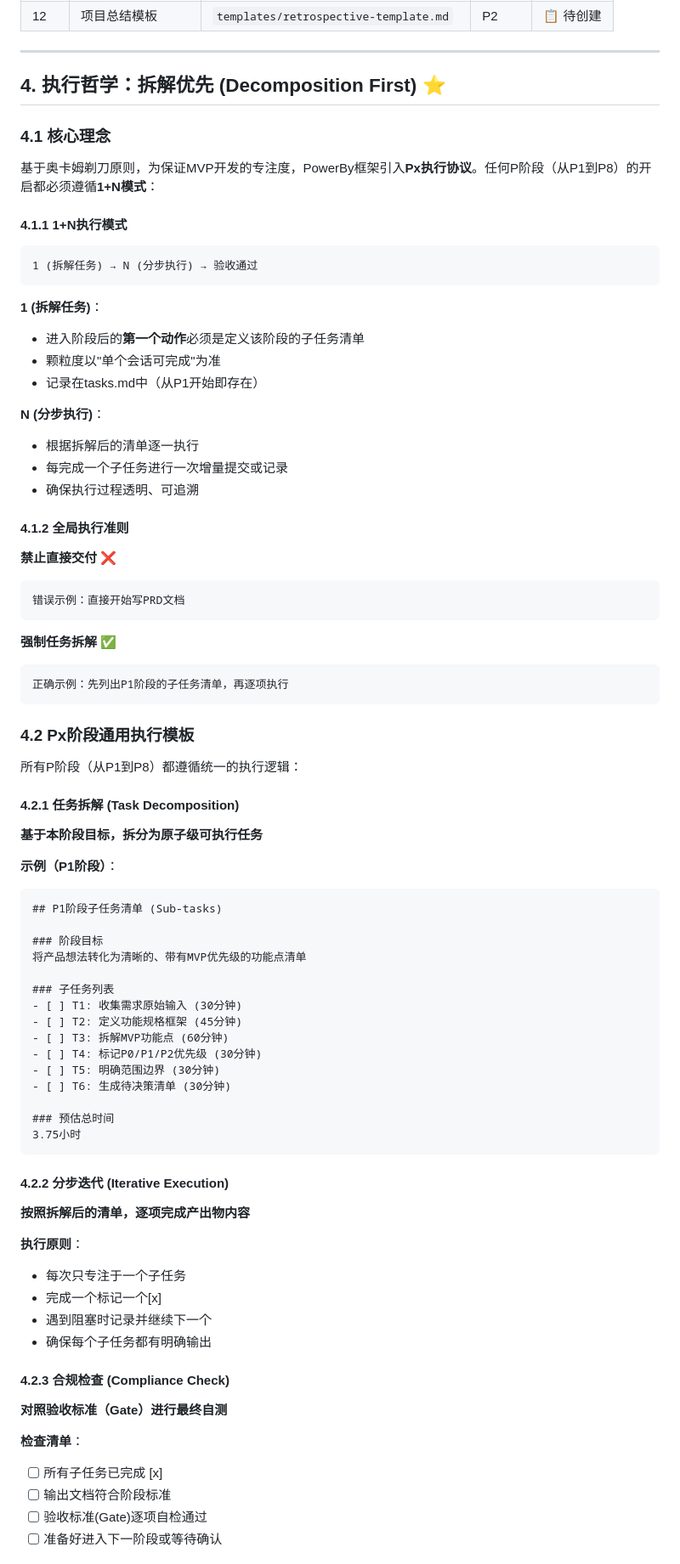
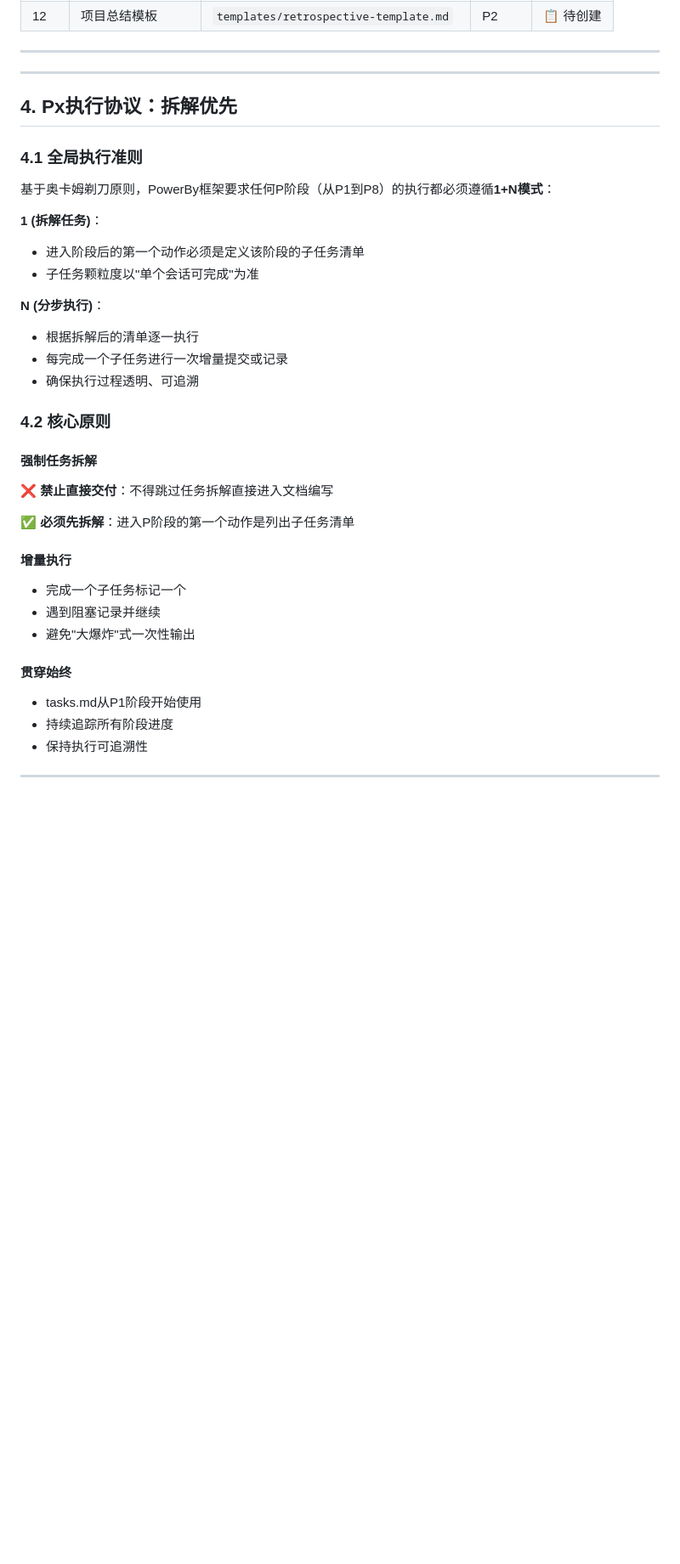
Before and after one commit to chenchiyuan/powerby-skills, a Markdown page: docs/powerby-lifecycle-framework.md, the part around one of its changes. Shown at 85% size. GitHub-like rendering; blank space fills up the shorter version.

````diff
--- a/docs/powerby-lifecycle-framework.md
+++ b/docs/powerby-lifecycle-framework.md
@@ -624,81 +625,39 @@ project-root/
 
 ---
 
-## 4. 执行哲学：拆解优先 (Decomposition First) ⭐
+---
 
-### 4.1 核心理念
+## 4. Px执行协议：拆解优先
 
-基于奥卡姆剃刀原则，为保证MVP开发的专注度，PowerBy框架引入**Px执行协议**。任何P阶段（从P1到P8）的开启都必须遵循**1+N模式**：
+### 4.1 全局执行准则
 
-#### 4.1.1 1+N执行模式
-
-```
-1 (拆解任务) → N (分步执行) → 验收通过
-```
+基于奥卡姆剃刀原则，PowerBy框架要求任何P阶段（从P1到P8）的执行都必须遵循**1+N模式**：
 
 **1 (拆解任务)**：
-- 进入阶段后的**第一个动作**必须是定义该阶段的子任务清单
-- 颗粒度以"单个会话可完成"为准
-- 记录在tasks.md中（从P1开始即存在）
+- 进入阶段后的第一个动作必须是定义该阶段的子任务清单
+- 子任务颗粒度以"单个会话可完成"为准
 
 **N (分步执行)**：
 - 根据拆解后的清单逐一执行
 - 每完成一个子任务进行一次增量提交或记录
 - 确保执行过程透明、可追溯
 
-#### 4.1.2 全局执行准则
+### 4.2 核心原则
 
-**禁止直接交付** ❌
-```
-错误示例：直接开始写PRD文档
-```
+#### 强制任务拆解
+❌ **禁止直接交付**：不得跳过任务拆解直接进入文档编写
 
-**强制任务拆解** ✅
-```
-正确示例：先列出P1阶段的子任务清单，再逐项执行
-```
+✅ **必须先拆解**：进入P阶段的第一个动作是列出子任务清单
 
-### 4.2 Px阶段通用执行模板
+#### 增量执行
+- 完成一个子任务标记一个
+- 遇到阻塞记录并继续
+- 避免"大爆炸"式一次性输出
 
-所有P阶段（从P1到P8）都遵循统一的执行逻辑：
+#### 贯穿始终
+- tasks.md从P1阶段开始使用
+- 持续追踪所有阶段进度
+- 保持执行可追溯性
 
-#### 4.2.1 任务拆解 (Task Decomposition)
-**基于本阶段目标，拆分为原子级可执行任务**
+---
 
-**示例（P1阶段）**：
-```markdown
-## P1阶段子任务清单 (Sub-tasks)
-
-### 阶段目标
-将产品想法转化为清晰的、带有MVP优先级的功能点清单
-
-### 子任务列表
-- [ ] T1: 收集需求原始输入 (30分钟)
-- [ ] T2: 定义功能规格框架 (45分钟)
-- [ ] T3: 拆解MVP功能点 (60分钟)
-- [ ] T4: 标记P0/P1/P2优先级 (30分钟)
-- [ ] T5: 明确范围边界 (30分钟)
-- [ ] T6: 生成待决策清单 (30分钟)
-
-### 预估总时间
-3.75小时
-```
-
-#### 4.2.2 分步迭代 (Iterative Execution)
-**按照拆解后的清单，逐项完成产出物内容**
-
-**执行原则**：
-- 每次只专注于一个子任务
-- 完成一个标记一个[x]
-- 遇到阻塞时记录并继续下一个
-- 确保每个子任务都有明确输出
-
-#### 4.2.3 合规检查 (Compliance Check)
-**对照验收标准（Gate）进行最终自测**
-
-**检查清单**：
-- [ ] 所有子任务已完成 [x]
-- [ ] 输出文档符合阶段标准
-- [ ] 验收标准(Gate)逐项自检通过
-- [ ] 准备好进入下一阶段或等待确认
-
````
Also changed, not shown: other parts of docs/powerby-lifecycle-framework.md (+11 -136 lines), docs/PX_EXECUTION_PROTOCOL_IMPLEMENTATION_GUIDE.md (deleted, +0 -445 lines).
